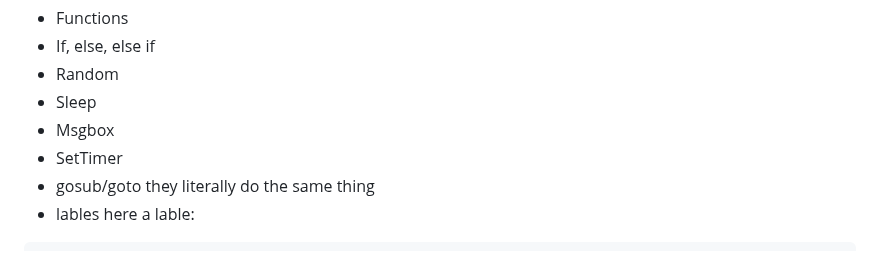
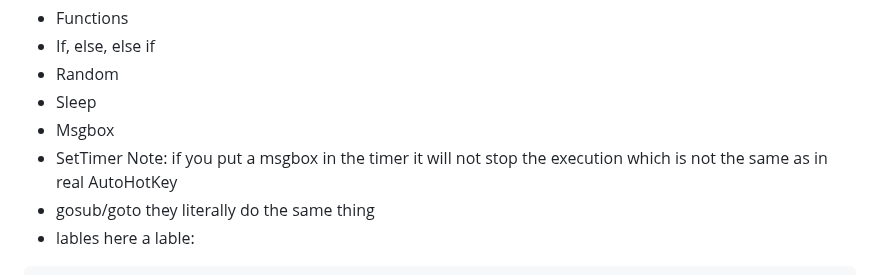
Before and after one commit to TheMaster1127/HTH, a Markdown page: README.md, the part around the change. Rendered like a GitHub page.

````diff
--- a/README.md
+++ b/README.md
@@ -50,7 +50,7 @@ So far, AHK-to-js supports:
 - Random
 - Sleep
 - Msgbox
-- SetTimer
+- SetTimer Note: if you put a msgbox in the timer it will not stop the execution which is not the same as in real AutoHotKey
 - gosub/goto they literally do the same thing
 - lables here a lable:
 ```ahk
````
